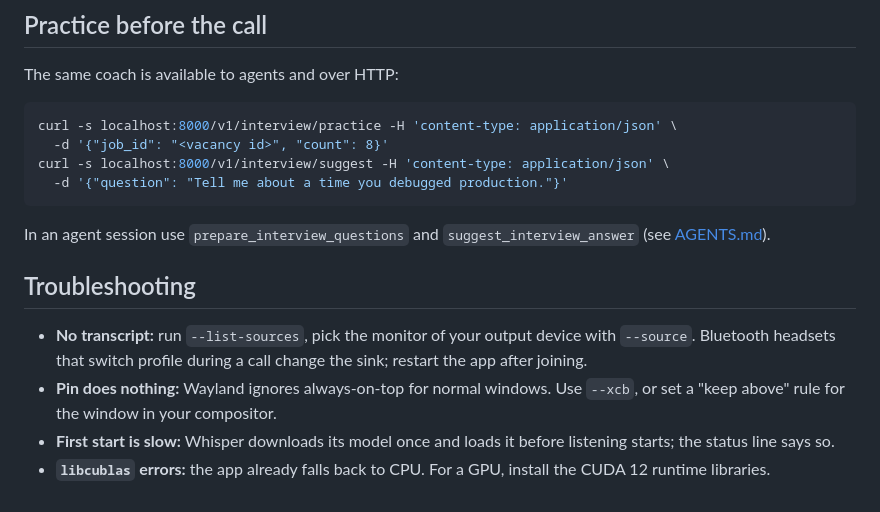
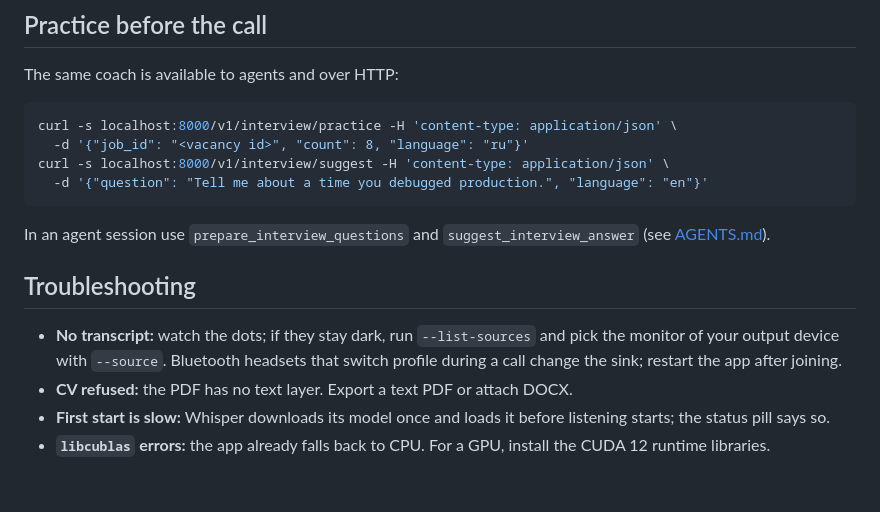
Before and after one commit to kravchenski/careertwin, a Markdown page: docs/INTERVIEW.md, the part around the change printed below. Drawn GitHub-style.

````diff
--- a/docs/INTERVIEW.md
+++ b/docs/INTERVIEW.md
@@ -73,22 +138,21 @@ The same coach is available to agents and over HTTP:
 
 ```bash
 curl -s localhost:8000/v1/interview/practice -H 'content-type: application/json' \
-  -d '{"job_id": "<vacancy id>", "count": 8}'
+  -d '{"job_id": "<vacancy id>", "count": 8, "language": "ru"}'
 curl -s localhost:8000/v1/interview/suggest -H 'content-type: application/json' \
-  -d '{"question": "Tell me about a time you debugged production."}'
+  -d '{"question": "Tell me about a time you debugged production.", "language": "en"}'
 ```
 
-In an agent session use `prepare_interview_questions` and
-`suggest_interview_answer` (see [AGENTS.md](AGENTS.md)).
+In an agent session use `prepare_interview_questions` and `suggest_interview_answer` (see
+[AGENTS.md](AGENTS.md)).
 
 ## Troubleshooting
 
-- **No transcript:** run `--list-sources`, pick the monitor of your output
-  device with `--source`. Bluetooth headsets that switch profile during a call
-  change the sink; restart the app after joining.
-- **Pin does nothing:** Wayland ignores always-on-top for normal windows. Use
-  `--xcb`, or set a "keep above" rule for the window in your compositor.
-- **First start is slow:** Whisper downloads its model once and loads it before
-  listening starts; the status line says so.
-- **`libcublas` errors:** the app already falls back to CPU. For a GPU, install
-  the CUDA 12 runtime libraries.
+- **No transcript:** watch the dots; if they stay dark, run `--list-sources` and pick the
+  monitor of your output device with `--source`. Bluetooth headsets that switch profile during
+  a call change the sink; restart the app after joining.
+- **CV refused:** the PDF has no text layer. Export a text PDF or attach DOCX.
+- **First start is slow:** Whisper downloads its model once and loads it before listening
+  starts; the status pill says so.
+- **`libcublas` errors:** the app already falls back to CPU. For a GPU, install the CUDA 12
+  runtime libraries.
````
Also changed, not shown: other parts of docs/INTERVIEW.md (+102 -37 lines), README.md (+3 -2 lines), docs/media/demo.gif, docs/media/interview-overlay.png, 2 other files.
